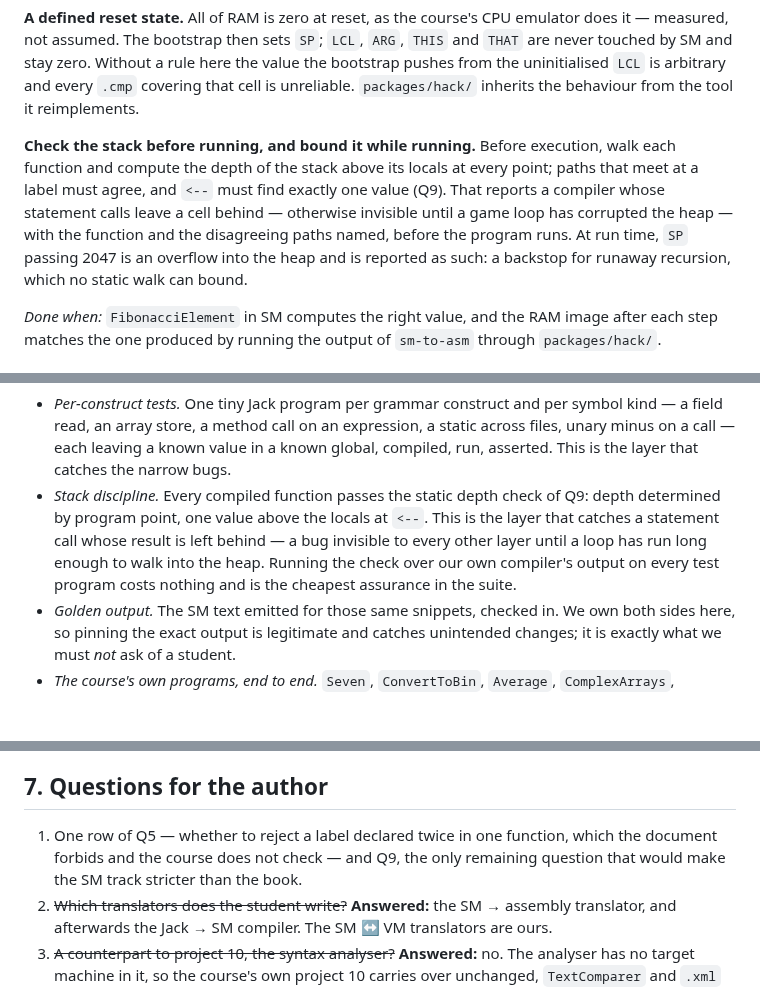
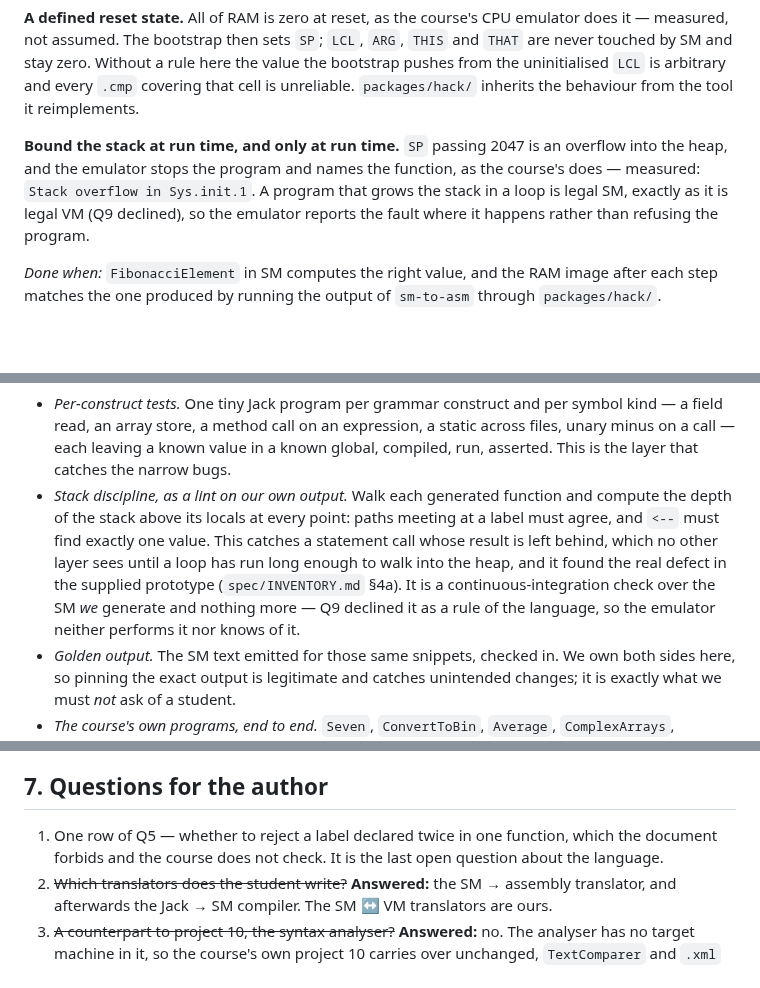
Before and after one commit to Rami5743/SM, a Markdown page: PLAN.md, 3 parts joined by grey strips. Rendered like a GitHub page; blank space fills up the shorter version.

```diff
--- a/PLAN.md
+++ b/PLAN.md
@@ -176,14 +176,12 @@ here the value the bootstrap pushes from the uninitialised `LCL` is arbitrary
 and every `.cmp` covering that cell is unreliable. `packages/hack/` inherits
 the behaviour from the tool it reimplements.
 
-**Check the stack before running, and bound it while running.** Before
-execution, walk each function and compute the depth of the stack above its
-locals at every point; paths that meet at a label must agree, and `<--` must
-find exactly one value (Q9). That reports a compiler whose statement calls leave
-a cell behind — otherwise invisible until a game loop has corrupted the heap —
-with the function and the disagreeing paths named, before the program runs. At
-run time, `SP` passing 2047 is an overflow into the heap and is reported as
-such: a backstop for runaway recursion, which no static walk can bound.
+**Bound the stack at run time, and only at run time.** `SP` passing 2047 is an
+overflow into the heap, and the emulator stops the program and names the
+function, as the course's does — measured: `Stack overflow in Sys.init.1`. A
+program that grows the stack in a loop is legal SM, exactly as it is legal VM
+(Q9 declined), so the emulator reports the fault where it happens rather than
+refusing the program.
 
 *Done when:* `FibonacciElement` in SM computes the right value, and the RAM
 image after each step matches the one produced by running the output of
@@ -374,12 +372,15 @@ gets a test suite the student package does not:
   static across files, unary minus on a call — each leaving a known value in a
   known global, compiled, run, asserted. This is the layer that catches the
   narrow bugs.
-* *Stack discipline.* Every compiled function passes the static depth check of
-  Q9: depth determined by program point, one value above the locals at `<--`.
-  This is the layer that catches a statement call whose result is left behind —
-  a bug invisible to every other layer until a loop has run long enough to walk
-  into the heap. Running the check over our own compiler's output on every test
-  program costs nothing and is the cheapest assurance in the suite.
+* *Stack discipline, as a lint on our own output.* Walk each generated
+  function and compute the depth of the stack above its locals at every point:
+  paths meeting at a label must agree, and `<--` must find exactly one value.
+  This catches a statement call whose result is left behind, which no other
+  layer sees until a loop has run long enough to walk into the heap, and it
+  found the real defect in the supplied prototype (`spec/INVENTORY.md` §4a).
+  It is a continuous-integration check over the SM *we* generate and nothing
+  more — Q9 declined it as a rule of the language, so the emulator neither
+  performs it nor knows of it.
 * *Golden output.* The SM text emitted for those same snippets, checked in. We
   own both sides here, so pinning the exact output is legitimate and catches
   unintended changes; it is exactly what we must *not* ask of a student.
@@ -538,8 +539,8 @@ M9 and M10 follow at leisure.
 ## 7. Questions for the author
 
 1. One row of Q5 — whether to reject a label declared twice in one function,
-   which the document forbids and the course does not check — and Q9, the only
-   remaining question that would make the SM track stricter than the book.
+   which the document forbids and the course does not check. It is the last
+   open question about the language.
 2. ~~Which translators does the student write?~~ **Answered:** the SM → assembly
    translator, and afterwards the Jack → SM compiler. The SM ↔ VM translators
    are ours.
```
Also changed, not shown: spec/CORRECTIONS.md (+2 -3 lines), spec/INVENTORY.md (+33 -92 lines).
